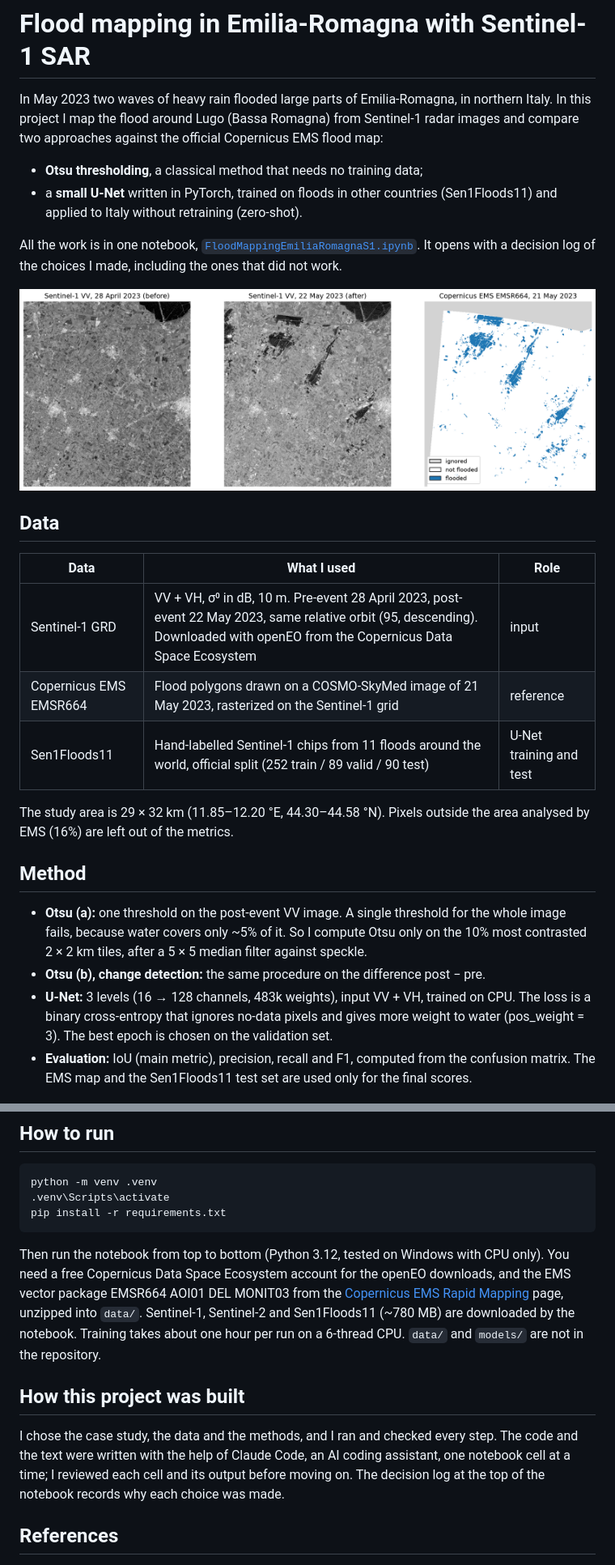
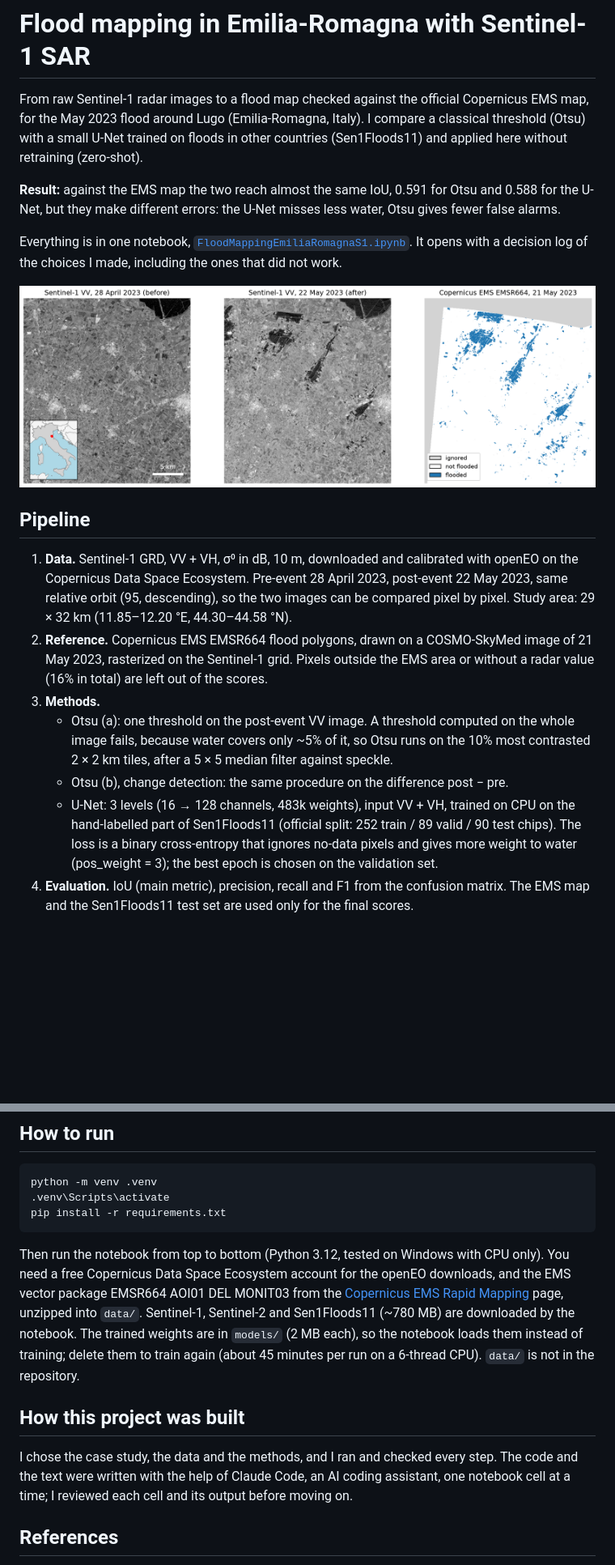
Before and after one commit to disodiso/FloodMappingEmiliaRomagnaS1, a Markdown page: README.md, 2 parts joined by grey strips. Shown at 81% size. Rendered like a GitHub page; pictures changed too: figures/1_data_pre_post_ems.png; blank space fills up the shorter version.

````diff
--- a/README.md
+++ b/README.md
@@ -1,30 +1,22 @@
 # Flood mapping in Emilia-Romagna with Sentinel-1 SAR
 
-In May 2023 two waves of heavy rain flooded large parts of Emilia-Romagna, in northern Italy. In this project I map the flood around Lugo (Bassa Romagna) from Sentinel-1 radar images and compare two approaches against the official Copernicus EMS flood map:
+From raw Sentinel-1 radar images to a flood map checked against the official Copernicus EMS map, for the May 2023 flood around Lugo (Emilia-Romagna, Italy). I compare a classical threshold (Otsu) with a small U-Net trained on floods in other countries (Sen1Floods11) and applied here without retraining (zero-shot).
 
-- **Otsu thresholding**, a classical method that needs no training data;
-- a **small U-Net** written in PyTorch, trained on floods in other countries (Sen1Floods11) and applied to Italy without retraining (zero-shot).
+**Result:** against the EMS map the two reach almost the same IoU, 0.591 for Otsu and 0.588 for the U-Net, but they make different errors: the U-Net misses less water, Otsu gives fewer false alarms.
 
-All the work is in one notebook, [`FloodMappingEmiliaRomagnaS1.ipynb`](FloodMappingEmiliaRomagnaS1.ipynb). It opens with a decision log of the choices I made, including the ones that did not work.
+Everything is in one notebook, [`FloodMappingEmiliaRomagnaS1.ipynb`](FloodMappingEmiliaRomagnaS1.ipynb). It opens with a decision log of the choices I made, including the ones that did not work.
 
 ![Sentinel-1 before and after the flood, and the EMS reference map](figures/1_data_pre_post_ems.png)
 
-## Data
+## Pipeline
 
-| Data | What I used | Role |
-|---|---|---|
-| Sentinel-1 GRD | VV + VH, σ⁰ in dB, 10 m. Pre-event 28 April 2023, post-event 22 May 2023, same relative orbit (95, descending). Downloaded with openEO from the Copernicus Data Space Ecosystem | input |
-| Copernicus EMS EMSR664 | Flood polygons drawn on a COSMO-SkyMed image of 21 May 2023, rasterized on the Sentinel-1 grid | reference |
-| Sen1Floods11 | Hand-labelled Sentinel-1 chips from 11 floods around the world, official split (252 train / 89 valid / 90 test) | U-Net training and test |
-
-The study area is 29 × 32 km (11.85–12.20 °E, 44.30–44.58 °N). Pixels outside the area analysed by EMS (16%) are left out of the metrics.
-
-## Method
-
-- **Otsu (a):** one threshold on the post-event VV image. A single threshold for the whole image fails, because water covers only ~5% of it. So I compute Otsu only on the 10% most contrasted 2 × 2 km tiles, after a 5 × 5 median filter against speckle.
-- **Otsu (b), change detection:** the same procedure on the difference post − pre.
-- **U-Net:** 3 levels (16 → 128 channels, 483k weights), input VV + VH, trained on CPU. The loss is a binary cross-entropy that ignores no-data pixels and gives more weight to water (pos_weight = 3). The best epoch is chosen on the validation set.
-- **Evaluation:** IoU (main metric), precision, recall and F1, computed from the confusion matrix. The EMS map and the Sen1Floods11 test set are used only for the final scores.
+1. **Data.** Sentinel-1 GRD, VV + VH, σ⁰ in dB, 10 m, downloaded and calibrated with openEO on the Copernicus Data Space Ecosystem. Pre-event 28 April 2023, post-event 22 May 2023, same relative orbit (95, descending), so the two images can be compared pixel by pixel. Study area: 29 × 32 km (11.85–12.20 °E, 44.30–44.58 °N).
+2. **Reference.** Copernicus EMS EMSR664 flood polygons, drawn on a COSMO-SkyMed image of 21 May 2023, rasterized on the Sentinel-1 grid. Pixels outside the EMS area or without a radar value (16% in total) are left out of the scores.
+3. **Methods.**
+   - Otsu (a): one threshold on the post-event VV image. A threshold computed on the whole image fails, because water covers only ~5% of it, so Otsu runs on the 10% most contrasted 2 × 2 km tiles, after a 5 × 5 median filter against speckle.
+   - Otsu (b), change detection: the same procedure on the difference post − pre.
+   - U-Net: 3 levels (16 → 128 channels, 483k weights), input VV + VH, trained on CPU on the hand-labelled part of Sen1Floods11 (official split: 252 train / 89 valid / 90 test chips). The loss is a binary cross-entropy that ignores no-data pixels and gives more weight to water (pos_weight = 3); the best epoch is chosen on the validation set.
+4. **Evaluation.** IoU (main metric), precision, recall and F1 from the confusion matrix. The EMS map and the Sen1Floods11 test set are used only for the final scores.
 
 ![How Otsu chooses the threshold](figures/3_otsu_threshold.gif)
 
@@ -62,11 +58,11 @@ python -m venv .venv
 pip install -r requirements.txt
 ```
 
-Then run the notebook from top to bottom (Python 3.12, tested on Windows with CPU only). You need a free Copernicus Data Space Ecosystem account for the openEO downloads, and the EMS vector package EMSR664 AOI01 DEL MONIT03 from the [Copernicus EMS Rapid Mapping](https://mapping.emergency.copernicus.eu/) page, unzipped into `data/`. Sentinel-1, Sentinel-2 and Sen1Floods11 (~780 MB) are downloaded by the notebook. Training takes about one hour per run on a 6-thread CPU. `data/` and `models/` are not in the repository.
+Then run the notebook from top to bottom (Python 3.12, tested on Windows with CPU only). You need a free Copernicus Data Space Ecosystem account for the openEO downloads, and the EMS vector package EMSR664 AOI01 DEL MONIT03 from the [Copernicus EMS Rapid Mapping](https://mapping.emergency.copernicus.eu/) page, unzipped into `data/`. Sentinel-1, Sentinel-2 and Sen1Floods11 (~780 MB) are downloaded by the notebook. The trained weights are in `models/` (2 MB each), so the notebook loads them instead of training; delete them to train again (about 45 minutes per run on a 6-thread CPU). `data/` is not in the repository.
 
 ## How this project was built
 
-I chose the case study, the data and the methods, and I ran and checked every step. The code and the text were written with the help of Claude Code, an AI coding assistant, one notebook cell at a time; I reviewed each cell and its output before moving on. The decision log at the top of the notebook records why each choice was made.
+I chose the case study, the data and the methods, and I ran and checked every step. The code and the text were written with the help of Claude Code, an AI coding assistant, one notebook cell at a time; I reviewed each cell and its output before moving on.
 
 ## References
 
````
Also changed, not shown: other parts of README.md (+17 -13 lines), figures/2_error_maps_otsu_unet.png, 8 other files.
